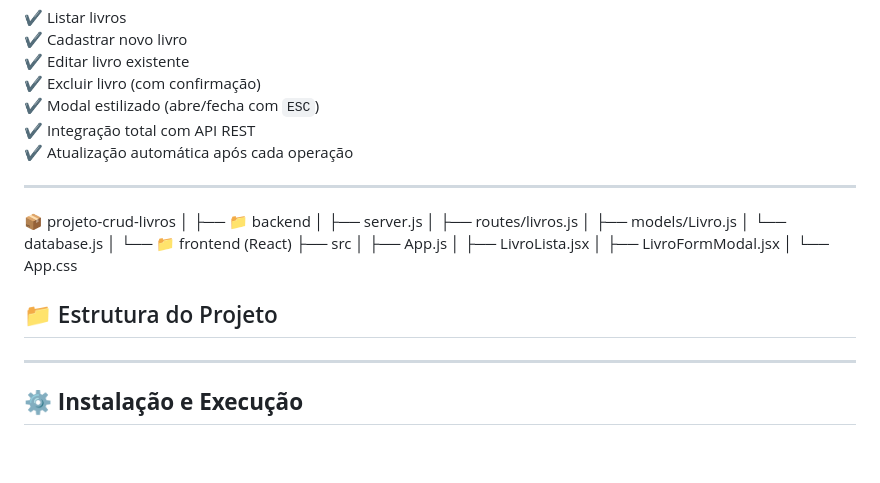
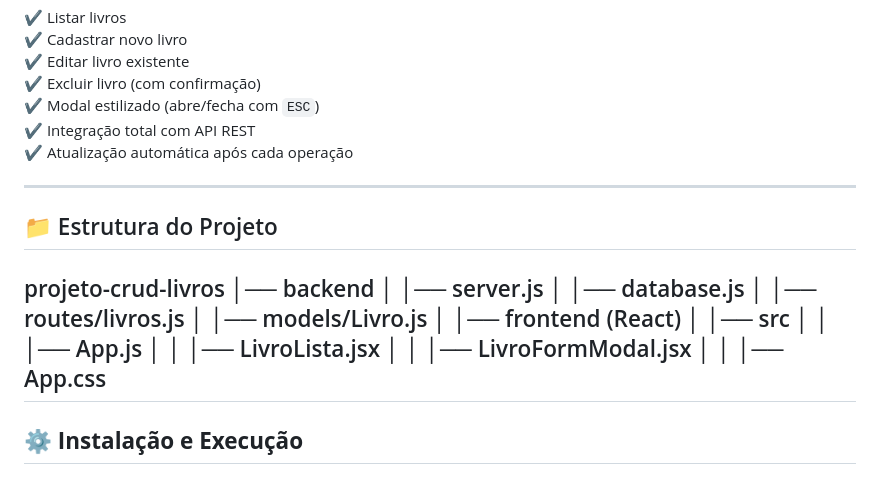
Before and after one commit to biel-cosso/Trabalho-Pr-tico-DGT2815-Integracao-de-Paginas-Web-com-Banco-de-Dados-2-SEMESTRE, a Markdown page: README.md, the part around the change printed below. GitHub-like rendering; blank space fills up the shorter version.

```diff
--- a/README.md
+++ b/README.md
@@ -28,25 +28,21 @@ Este projeto consiste em uma aplicação **CRUD de Livros**, composta por **Fron
 ✔️ Atualização automática após cada operação
 
 ---
-📦 projeto-crud-livros
+## 📁 Estrutura do Projeto
+projeto-crud-livros
+│── backend
+│ │── server.js
+│ │── database.js
+│ │── routes/livros.js
+│ │── models/Livro.js
 │
-├── 📁 backend
-│ ├── server.js
-│ ├── routes/livros.js
-│ ├── models/Livro.js
-│ └── database.js
-│
-└── 📁 frontend (React)
-├── src
-│ ├── App.js
-│ ├── LivroLista.jsx
-│ ├── LivroFormModal.jsx
-│ └── App.css
-## 📁 Estrutura do Projeto
-
-
+│── frontend (React)
+│ │── src
+│ │ │── App.js
+│ │ │── LivroLista.jsx
+│ │ │── LivroFormModal.jsx
+│ │ │── App.css
 ---
-
 ## ⚙️ **Instalação e Execução**
 
 ### **🛠️ Backend (Node + MongoDB)**
```
Also changed, not shown: other parts of README.md (+4 -6 lines).
